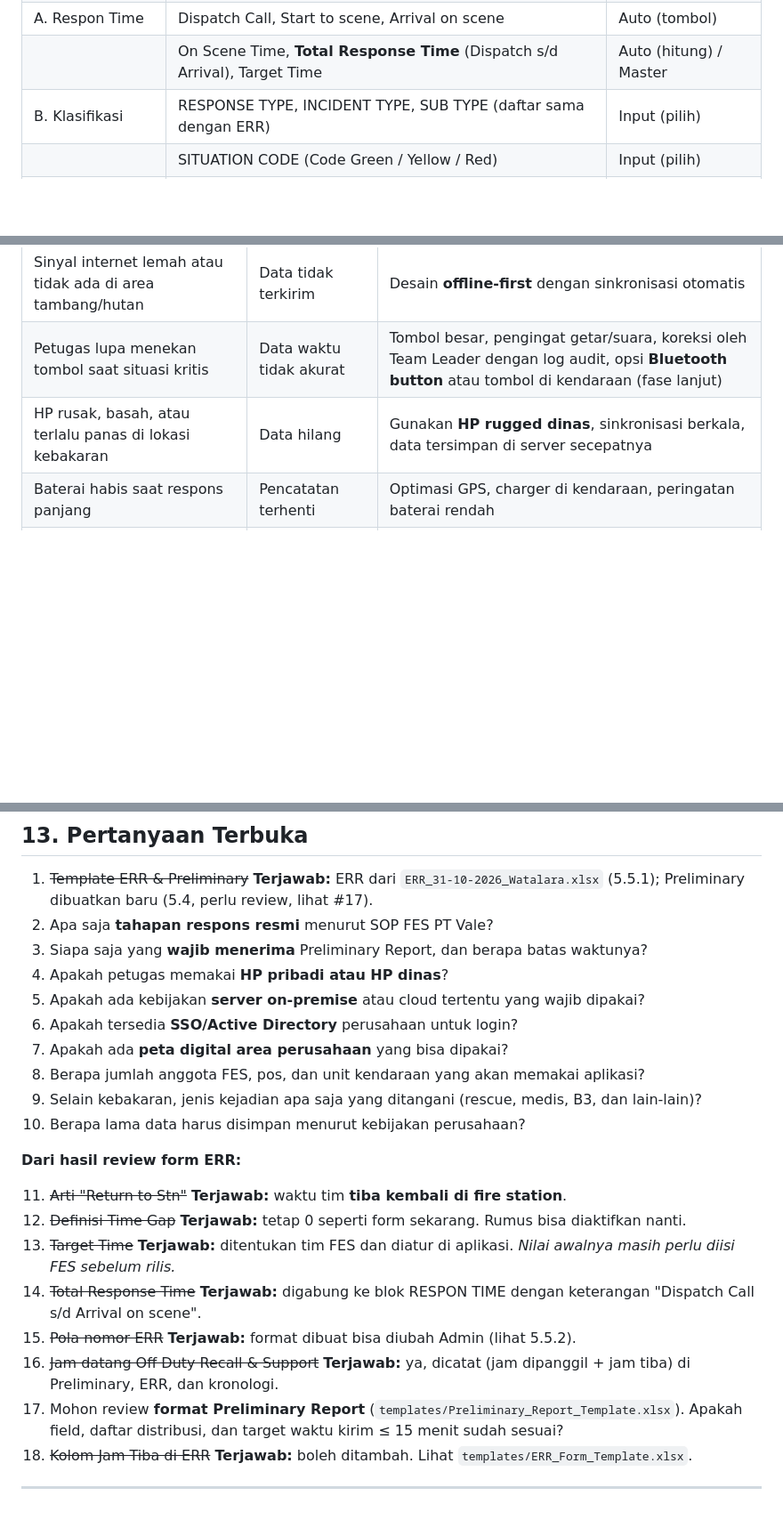
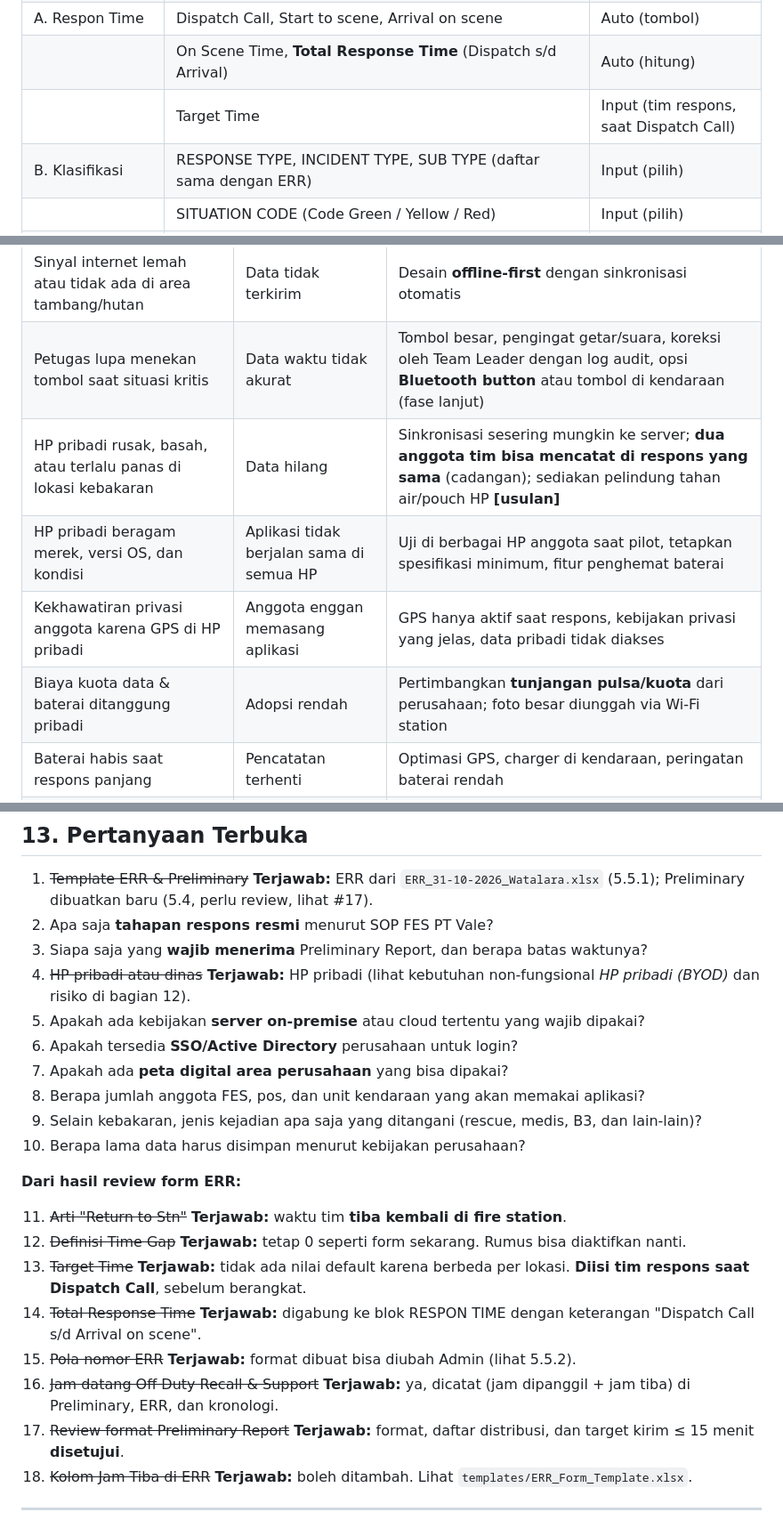
Before and after one commit to Ghyland17/leoghynizm, a Markdown page: PRD.md, 3 parts joined by grey strips. Shown at 89% size. GitHub-like rendering; blank space fills up the shorter version.

```diff
--- a/PRD.md
+++ b/PRD.md
@@ -181,7 +181,8 @@ Template Excel: [`templates/Preliminary_Report_Template.xlsx`](templates/Prelimi
 | | LOCATION, GPS COORDINATE, Mileage (KM) | Input + Auto (GPS) |
 | | WEATHER / WIND | Input (pilihan cepat) |
 | A. Respon Time | Dispatch Call, Start to scene, Arrival on scene | Auto (tombol) |
-| | On Scene Time, **Total Response Time** (Dispatch s/d Arrival), Target Time | Auto (hitung) / Master |
+| | On Scene Time, **Total Response Time** (Dispatch s/d Arrival) | Auto (hitung) |
+| | Target Time | Input (tim respons, saat Dispatch Call) |
 | B. Klasifikasi | RESPONSE TYPE, INCIDENT TYPE, SUB TYPE (daftar sama dengan ERR) | Input (pilih) |
 | | SITUATION CODE (Code Green / Yellow / Red) | Input (pilih) |
 | C. Informasi Awal | Informasi di Terima dari, Pelapor/Kontak, Detail Informasi | Input (diisi saat Dispatch Call) |
@@ -451,7 +453,10 @@ ERR Draft → Team Leader melengkapi narasi → Ajukan
 |---|---|---|
 | Sinyal internet lemah atau tidak ada di area tambang/hutan | Data tidak terkirim | Desain **offline-first** dengan sinkronisasi otomatis |
 | Petugas lupa menekan tombol saat situasi kritis | Data waktu tidak akurat | Tombol besar, pengingat getar/suara, koreksi oleh Team Leader dengan log audit, opsi **Bluetooth button** atau tombol di kendaraan (fase lanjut) |
-| HP rusak, basah, atau terlalu panas di lokasi kebakaran | Data hilang | Gunakan **HP rugged dinas**, sinkronisasi berkala, data tersimpan di server secepatnya |
+| HP pribadi rusak, basah, atau terlalu panas di lokasi kebakaran | Data hilang | Sinkronisasi sesering mungkin ke server; **dua anggota tim bisa mencatat di respons yang sama** (cadangan); sediakan pelindung tahan air/pouch HP **[usulan]** |
+| HP pribadi beragam merek, versi OS, dan kondisi | Aplikasi tidak berjalan sama di semua HP | Uji di berbagai HP anggota saat pilot, tetapkan spesifikasi minimum, fitur penghemat baterai |
+| Kekhawatiran privasi anggota karena GPS di HP pribadi | Anggota enggan memasang aplikasi | GPS hanya aktif saat respons, kebijakan privasi yang jelas, data pribadi tidak diakses |
+| Biaya kuota data & baterai ditanggung pribadi | Adopsi rendah | Pertimbangkan **tunjangan pulsa/kuota** dari perusahaan; foto besar diunggah via Wi-Fi station |
 | Baterai habis saat respons panjang | Pencatatan terhenti | Optimasi GPS, charger di kendaraan, peringatan baterai rendah |
 | Penolakan perubahan dari kebiasaan Excel | Adopsi rendah | Format laporan **mengikuti template lama**, pelatihan, masa pilot paralel |
 | Kebijakan keamanan data perusahaan | Penundaan rilis | Libatkan tim IT PT Vale sejak Fase 0 |
@@ -464,7 +469,7 @@ ERR Draft → Team Leader melengkapi narasi → Ajukan
 1. ~~Template ERR & Preliminary~~ **Terjawab:** ERR dari `ERR_31-10-2026_Watalara.xlsx` (5.5.1); Preliminary dibuatkan baru (5.4, perlu review, lihat #17).
 2. Apa saja **tahapan respons resmi** menurut SOP FES PT Vale?
 3. Siapa saja yang **wajib menerima** Preliminary Report, dan berapa batas waktunya?
-4. Apakah petugas memakai **HP pribadi atau HP dinas**?
+4. ~~HP pribadi atau dinas~~ **Terjawab:** HP pribadi (lihat kebutuhan non-fungsional *HP pribadi (BYOD)* dan risiko di bagian 12).
 5. Apakah ada kebijakan **server on-premise** atau cloud tertentu yang wajib dipakai?
 6. Apakah tersedia **SSO/Active Directory** perusahaan untuk login?
 7. Apakah ada **peta digital area perusahaan** yang bisa dipakai?
@@ -476,11 +481,11 @@ ERR Draft → Team Leader melengkapi narasi → Ajukan
 
 11. ~~Arti "Return to Stn"~~ **Terjawab:** waktu tim **tiba kembali di fire station**.
 12. ~~Definisi Time Gap~~ **Terjawab:** tetap 0 seperti form sekarang. Rumus bisa diaktifkan nanti.
-13. ~~Target Time~~ **Terjawab:** ditentukan tim FES dan diatur di aplikasi. *Nilai awalnya masih perlu diisi FES sebelum rilis.*
+13. ~~Target Time~~ **Terjawab:** tidak ada nilai default karena berbeda per lokasi. **Diisi tim respons saat Dispatch Call**, sebelum berangkat.
 14. ~~Total Response Time~~ **Terjawab:** digabung ke blok RESPON TIME dengan keterangan "Dispatch Call s/d Arrival on scene".
 15. ~~Pola nomor ERR~~ **Terjawab:** format dibuat bisa diubah Admin (lihat 5.5.2).
 16. ~~Jam datang Off Duty Recall & Support~~ **Terjawab:** ya, dicatat (jam dipanggil + jam tiba) di Preliminary, ERR, dan kronologi.
-17. Mohon review **format Preliminary Report** (`templates/Preliminary_Report_Template.xlsx`). Apakah field, daftar distribusi, dan target waktu kirim ≤ 15 menit sudah sesuai?
+17. ~~Review format Preliminary Report~~ **Terjawab:** format, daftar distribusi, dan target kirim ≤ 15 menit **disetujui**.
 18. ~~Kolom Jam Tiba di ERR~~ **Terjawab:** boleh ditambah. Lihat `templates/ERR_Form_Template.xlsx`.
 
 ---
```
Also changed, not shown: other parts of PRD.md (+7 -6 lines).
